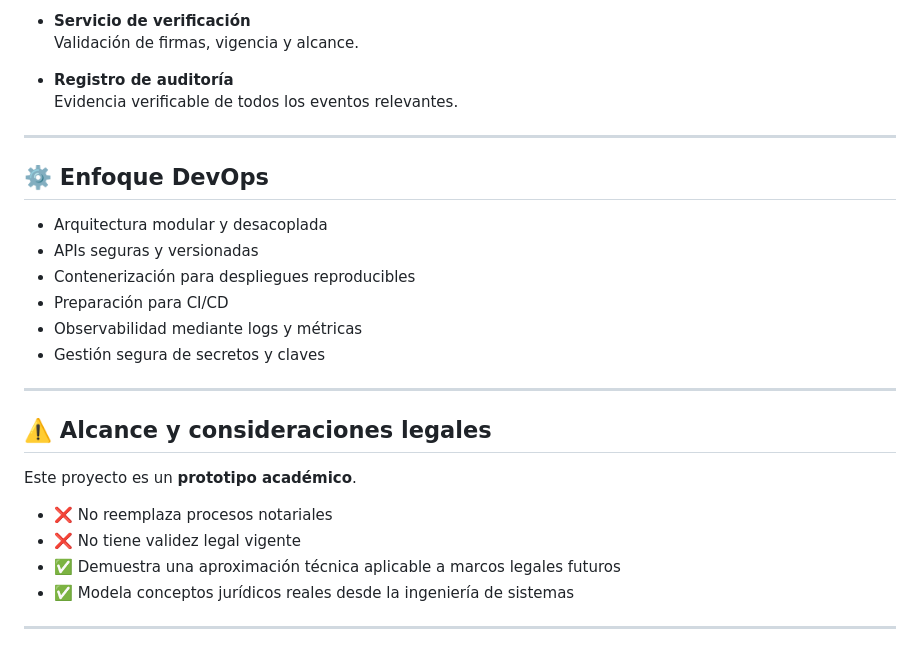
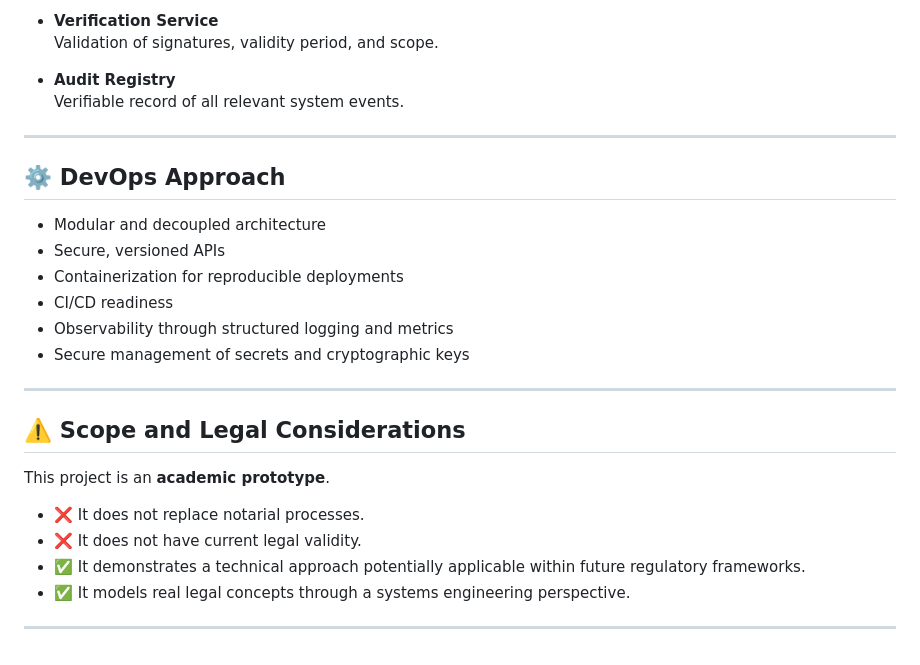
Before and after one commit to aleNu93/MANDATUM, a Markdown page: README.md, the part around one of its changes. GitHub-like rendering.

```diff
--- a/README.md
+++ b/README.md
@@ -81,31 +82,30 @@ El documento es hasheado y firmado digitalmente, permitiendo su validación inde
 
-- **Servicio de verificación**
-  Validación de firmas, vigencia y alcance.
+- **Verification Service**
+  Validation of signatures, validity period, and scope.
 
-- **Registro de auditoría**
-  Evidencia verificable de todos los eventos relevantes.
+- **Audit Registry**
+  Verifiable record of all relevant system events.
 
 ---
 
-## ⚙️ Enfoque DevOps
+## ⚙️ DevOps Approach
 
-- Arquitectura modular y desacoplada
-- APIs seguras y versionadas
-- Contenerización para despliegues reproducibles
-- Preparación para CI/CD
-- Observabilidad mediante logs y métricas
-- Gestión segura de secretos y claves
+- Modular and decoupled architecture
+- Secure, versioned APIs
+- Containerization for reproducible deployments
+- CI/CD readiness
+- Observability through structured logging and metrics
+- Secure management of secrets and cryptographic keys
 
 ---
 
-## ⚠️ Alcance y consideraciones legales
+## ⚠️ Scope and Legal Considerations
 
-Este proyecto es un **prototipo académico**.
+This project is an **academic prototype**.
 
-- ❌ No reemplaza procesos notariales
-- ❌ No tiene validez legal vigente
-- ✅ Demuestra una aproximación técnica aplicable a marcos legales futuros
-- ✅ Modela conceptos jurídicos reales desde la ingeniería de sistemas
-
+- ❌ It does not replace notarial processes.
+- ❌ It does not have current legal validity.
+- ✅ It demonstrates a technical approach potentially applicable within future regulatory frameworks.
+- ✅ It models real legal concepts through a systems engineering perspective.
 
 ---
```
Also changed, not shown: other parts of README.md (+43 -42 lines).
